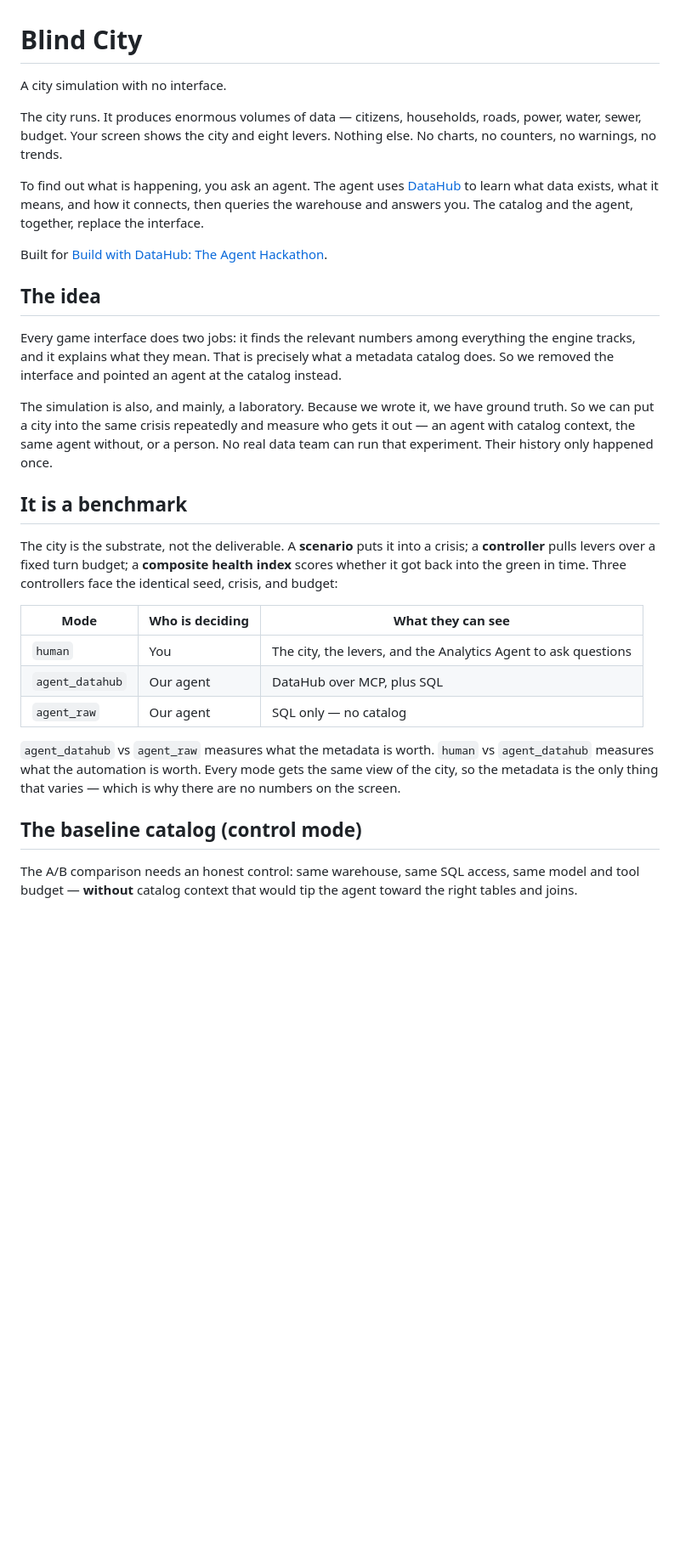
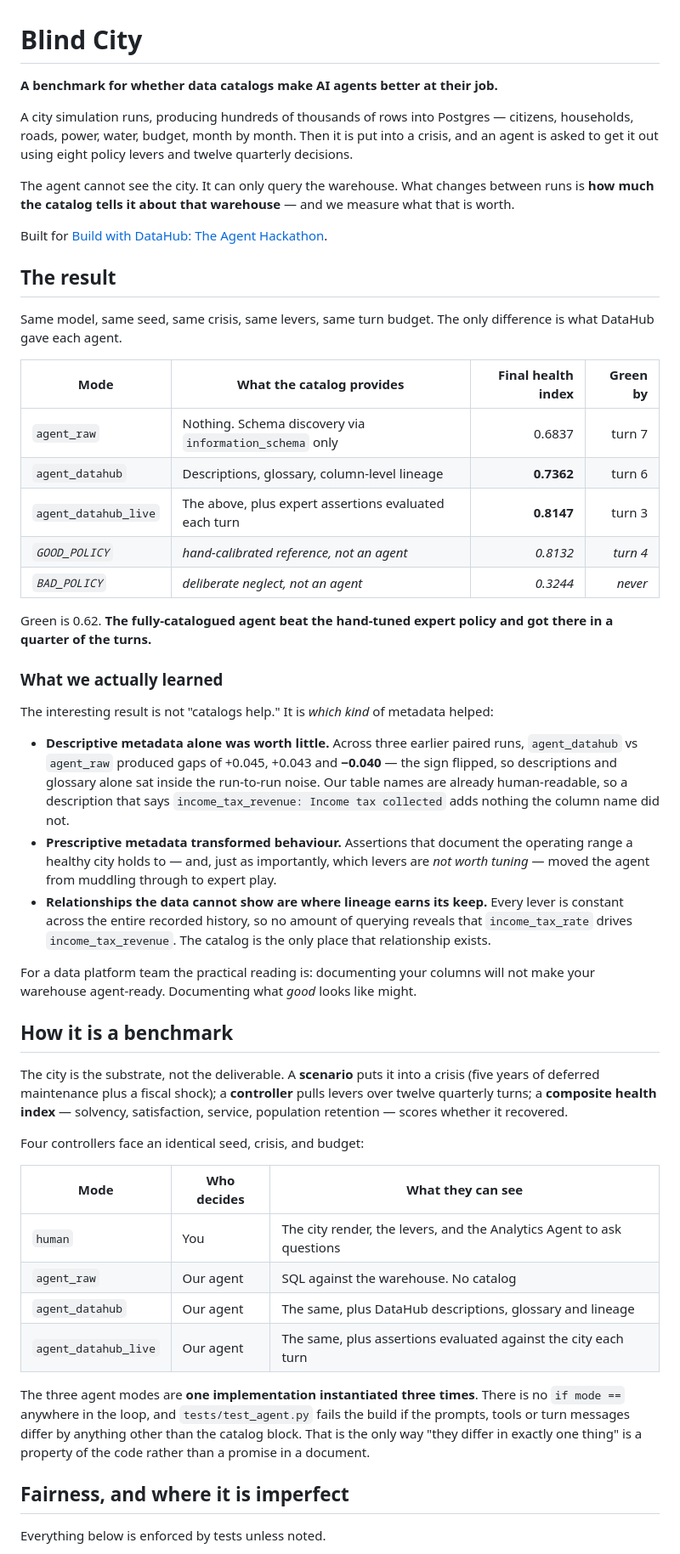
Before and after one commit to sp-entertainment/contest-datahub-city-sim, a Markdown page: README.md, the part around one of its changes. Shown at 85% size. Rendered like a GitHub page; blank space fills up the shorter version.

```diff
--- a/README.md
+++ b/README.md
@@ -1,46 +1,73 @@
 # Blind City
 
-A city simulation with no interface.
+**A benchmark for whether data catalogs make AI agents better at their job.**
 
-The city runs. It produces enormous volumes of data — citizens, households, roads, power, water,
-sewer, budget. Your screen shows the city and eight levers. Nothing else. No charts, no counters, no
-warnings, no trends.
+A city simulation runs, producing hundreds of thousands of rows into Postgres — citizens,
+households, roads, power, water, budget, month by month. Then it is put into a crisis, and an agent
+is asked to get it out using eight policy levers and twelve quarterly decisions.
 
-To find out what is happening, you ask an agent. The agent uses [DataHub](https://datahub.com) to
-learn what data exists, what it means, and how it connects, then queries the warehouse and answers
-you. The catalog and the agent, together, replace the interface.
+The agent cannot see the city. It can only query the warehouse. What changes between runs is **how
+much the catalog tells it about that warehouse** — and we measure what that is worth.
 
 Built for [Build with DataHub: The Agent Hackathon](https://datahub.devpost.com/).
 
-## The idea
+## The result
 
-Every game interface does two jobs: it finds the relevant numbers among everything the engine tracks,
-and it explains what they mean. That is precisely what a metadata catalog does. So we removed the
-interface and pointed an agent at the catalog instead.
+Same model, same seed, same crisis, same levers, same turn budget. The only difference is what
+DataHub gave each agent.
 
-The simulation is also, and mainly, a laboratory. Because we wrote it, we have ground truth. So we
-can put a city into the same crisis repeatedly and measure who gets it out — an agent with catalog
-context, the same agent without, or a person. No real data team can run that experiment. Their
-history only happened once.
+| Mode | What the catalog provides | Final health index | Green by |
+| --- | --- | ---: | ---: |
+| `agent_raw` | Nothing. Schema discovery via `information_schema` only | 0.6837 | turn 7 |
+| `agent_datahub` | Descriptions, glossary, column-level lineage | **0.7362** | turn 6 |
+| `agent_datahub_live` | The above, plus expert assertions evaluated each turn | **0.8147** | turn 3 |
+| *`GOOD_POLICY`* | *hand-calibrated reference, not an agent* | *0.8132* | *turn 4* |
+| *`BAD_POLICY`* | *deliberate neglect, not an agent* | *0.3244* | *never* |
 
-## It is a benchmark
+Green is 0.62. **The fully-catalogued agent beat the hand-tuned expert policy and got there in a
+quarter of the turns.**
 
-The city is the substrate, not the deliverable. A **scenario** puts it into a crisis; a
-**controller** pulls levers over a fixed turn budget; a **composite health index** scores whether it
-got back into the green in time. Three controllers face the identical seed, crisis, and budget:
+### What we actually learned
 
-| Mode | Who is deciding | What they can see |
+The interesting result is not "catalogs help." It is *which kind* of metadata helped:
+
+- **Descriptive metadata alone was worth little.** Across three earlier paired runs, `agent_datahub`
+  vs `agent_raw` produced gaps of +0.045, +0.043 and **−0.040** — the sign flipped, so descriptions
+  and glossary alone sat inside the run-to-run noise. Our table names are already human-readable, so
+  a description that says `income_tax_revenue: Income tax collected` adds nothing the column name
+  did not.
+- **Prescriptive metadata transformed behaviour.** Assertions that document the operating range a
+  healthy city holds to — and, just as importantly, which levers are *not worth tuning* — moved the
+  agent from muddling through to expert play.
+- **Relationships the data cannot show are where lineage earns its keep.** Every lever is constant
+  across the entire recorded history, so no amount of querying reveals that `income_tax_rate` drives
+  `income_tax_revenue`. The catalog is the only place that relationship exists.
+
+For a data platform team the practical reading is: documenting your columns will not make your
+warehouse agent-ready. Documenting what *good* looks like might.
+
+## How it is a benchmark
+
+The city is the substrate, not the deliverable. A **scenario** puts it into a crisis (five years of
+deferred maintenance plus a fiscal shock); a **controller** pulls levers over twelve quarterly
+turns; a **composite health index** — solvency, satisfaction, service, population retention — scores
+whether it recovered.
+
+Four controllers face an identical seed, crisis, and budget:
+
+| Mode | Who decides | What they can see |
 | --- | --- | --- |
-| `human` | You | The city, the levers, and the Analytics Agent to ask questions |
-| `agent_datahub` | Our agent | DataHub over MCP, plus SQL |
-| `agent_raw` | Our agent | SQL only — no catalog |
+| `human` | You | The city render, the levers, and the Analytics Agent to ask questions |
+| `agent_raw` | Our agent | SQL against the warehouse. No catalog |
+| `agent_datahub` | Our agent | The same, plus DataHub descriptions, glossary and lineage |
+| `agent_datahub_live` | Our agent | The same, plus assertions evaluated against the city each turn |
 
-`agent_datahub` vs `agent_raw` measures what the metadata is worth. `human` vs `agent_datahub`
-measures what the automation is worth. Every mode gets the same view of the city, so the metadata is
-the only thing that varies — which is why there are no numbers on the screen.
+The three agent modes are **one implementation instantiated three times**. There is no `if mode ==`
+anywhere in the loop, and `tests/test_agent.py` fails the build if the prompts, tools or turn
+messages differ by anything other than the catalog block. That is the only way "they differ in
+exactly one thing" is a property of the code rather than a promise in a document.
 
-## The baseline catalog (control mode)
+## Fairness, and where it is imperfect
 
-The A/B comparison needs an honest control: same warehouse, same SQL access, same model and tool
-budget — **without** catalog context that would tip the agent toward the right tables and joins.
+Everything below is enforced by tests unless noted.
 
```
Also changed, not shown: other parts of README.md (+58 -56 lines), docs/RESULTS.md (added, +167 -0 lines).
